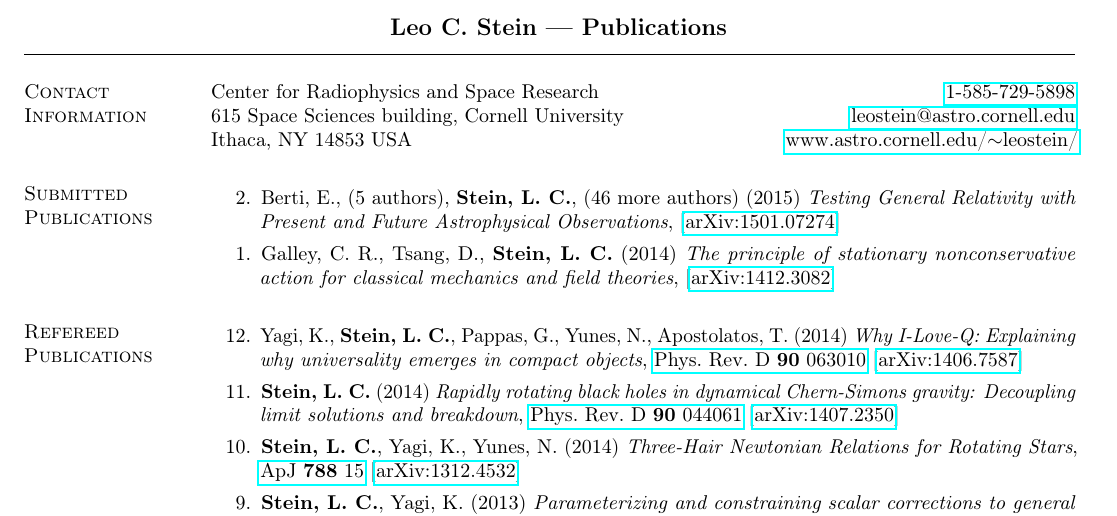
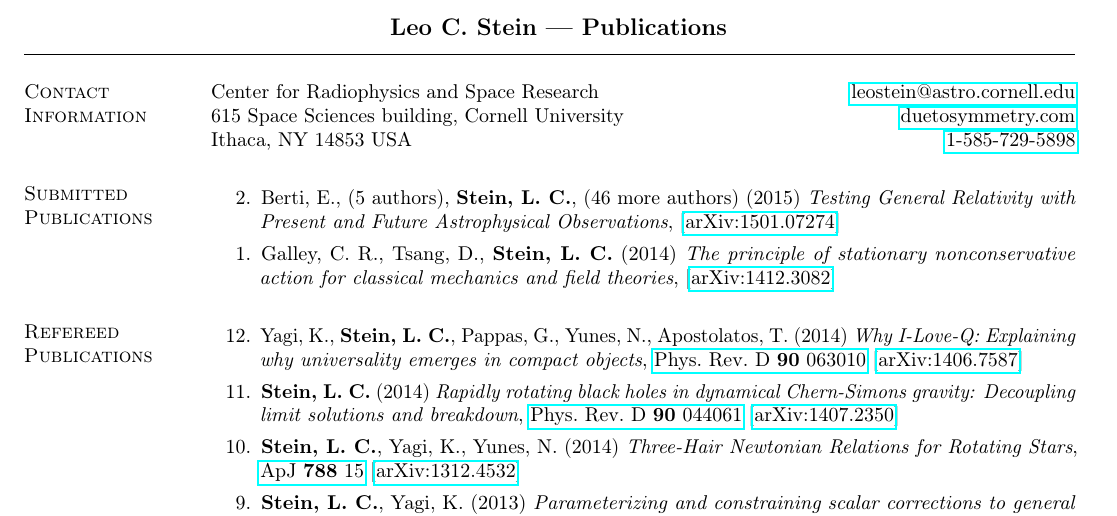
Before and after one commit to duetosymmetry/cv, a LaTeX CV (LeoCStein-PubsOnly.tex, which reads ContactContent.tex): part of page 1 of 2, cut so that both start at the same text. Compiled offline with pdfLaTeX.

Commit message:
Updated web site

```diff
--- a/ContactContent.tex
+++ b/ContactContent.tex
@@ -1,8 +1,8 @@
 \section{\sc Contact Information}
 %\vspace{.05in}
-Center for Radiophysics and Space Research            \hfill \href{tel:1-585-729-5898}{1-585-729-5898} \\
-615 Space Sciences building, Cornell University   \hfill \href{mailto:leostein@astro.cornell.edu}{leostein@astro.cornell.edu}\\
-Ithaca, NY 14853 USA \hfill \href{http://www.astro.cornell.edu/~leostein/}{www.astro.cornell.edu/$\sim$leostein/}
+Center for Radiophysics and Space Research            \hfill \href{mailto:leostein@astro.cornell.edu}{leostein@astro.cornell.edu}\\
+615 Space Sciences building, Cornell University   \hfill \href{http://duetosymmetry.com/}{duetosymmetry.com}\\
+Ithaca, NY 14853 USA \hfill \href{tel:1-585-729-5898}{1-585-729-5898}
 
 %%%%%%%%%%%%%%%%%%%%%%%%%%%%%%%%%%%%%%%%%%%%
 
```
